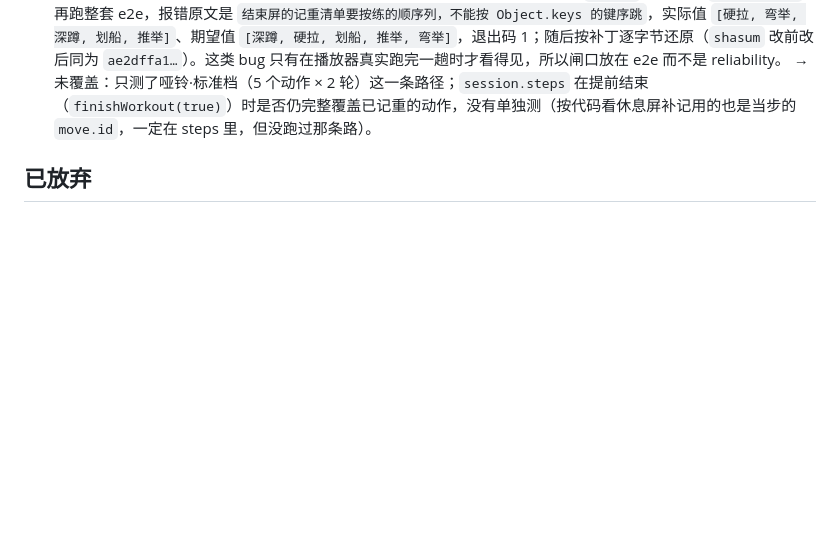
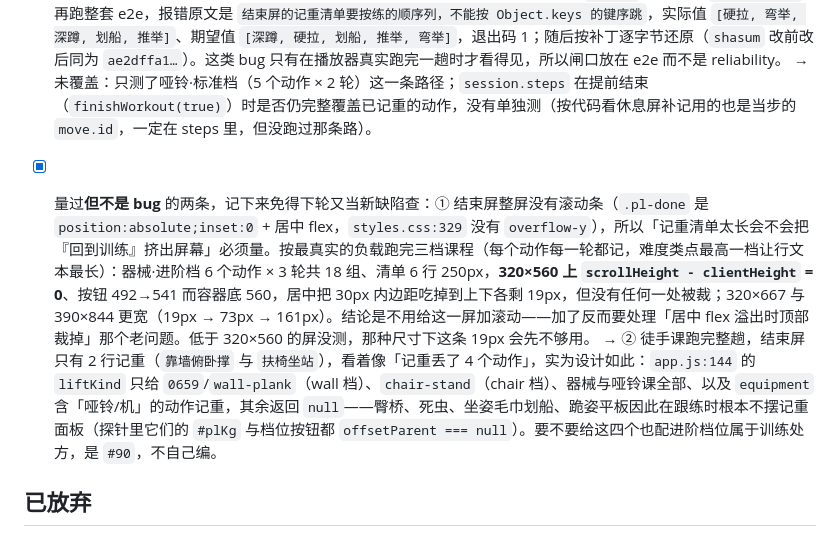
Before and after one commit to zonglinxie-cyber/qingdaka, a Markdown page: BACKLOG.md, the part around the change. Drawn GitHub-style; blank space fills up the shorter version.

Commit message:
记下两条量过但不是 bug 的：结束屏无滚动也放得下最长清单；徒手课只有两个动作有记重面板

```diff
--- a/BACKLOG.md
+++ b/BACKLOG.md
@@ -151,6 +151,9 @@
   → 验证：可靠性 18/18、`npm run build` 与 `npm run check:dist` 退出码 0、`PLAYWRIGHT_CHANNEL=chrome node scripts/e2e-test.mjs` 退出码 0（日志尾行 ✅ 全部通过 125 / 125，新增 `lifts` 一屏跑完哑铃·标准档全程，断言五个动作的名字顺序，并断言恰好五条「下次 N kg」——这条同时守住「每个动作都该出现在清单上」）。**新断言确认不空转**：把 `app.js` 临时改回 `Object.keys` 再跑整套 e2e，报错原文是 `结束屏的记重清单要按练的顺序列，不能按 Object.keys 的键序跳`，实际值 `[硬拉, 弯举, 深蹲, 划船, 推举]`、期望值 `[深蹲, 硬拉, 划船, 推举, 弯举]`，退出码 1；随后按补丁逐字节还原（`shasum` 改前改后同为 `ae2dffa1…`）。这类 bug 只有在播放器真实跑完一趟时才看得见，所以闸口放在 e2e 而不是 reliability。
   → 未覆盖：只测了哑铃·标准档（5 个动作 × 2 轮）这一条路径；`session.steps` 在提前结束（`finishWorkout(true)`）时是否仍完整覆盖已记重的动作，没有单独测（按代码看休息屏补记用的也是当步的 `move.id`，一定在 steps 里，但没跑过那条路）。
 
+- [x] 量过**但不是 bug** 的两条，记下来免得下轮又当新缺陷查：① 结束屏整屏没有滚动条（`.pl-done` 是 `position:absolute;inset:0` + 居中 flex，`styles.css:329` 没有 `overflow-y`），所以「记重清单太长会不会把『回到训练』挤出屏幕」必须量。按最真实的负载跑完三档课程（每个动作每一轮都记，难度类点最高一档让行文本最长）：器械·进阶档 6 个动作 × 3 轮共 18 组、清单 6 行 250px，**320×560 上 `scrollHeight - clientHeight` = 0**、按钮 492→541 而容器底 560，居中把 30px 内边距吃掉到上下各剩 19px，但没有任何一处被裁；320×667 与 390×844 更宽（19px → 73px → 161px）。结论是不用给这一屏加滚动——加了反而要处理「居中 flex 溢出时顶部裁掉」那个老问题。低于 320×560 的屏没测，那种尺寸下这条 19px 会先不够用。
+  → ② 徒手课跑完整趟，结束屏只有 2 行记重（`靠墙俯卧撑` 与 `扶椅坐站`），看着像「记重丢了 4 个动作」，实为设计如此：`app.js:144` 的 `liftKind` 只给 `0659`/`wall-plank`（wall 档）、`chair-stand`（chair 档）、器械与哑铃课全部、以及 `equipment` 含「哑铃/机」的动作记重，其余返回 `null`——臀桥、死虫、坐姿毛巾划船、跪姿平板因此在跟练时根本不摆记重面板（探针里它们的 `#plKg` 与档位按钮都 `offsetParent === null`）。要不要给这四个也配进阶档位属于训练处方，是 `#90`，不自己编。
+
 
 ## 已放弃
 
```
